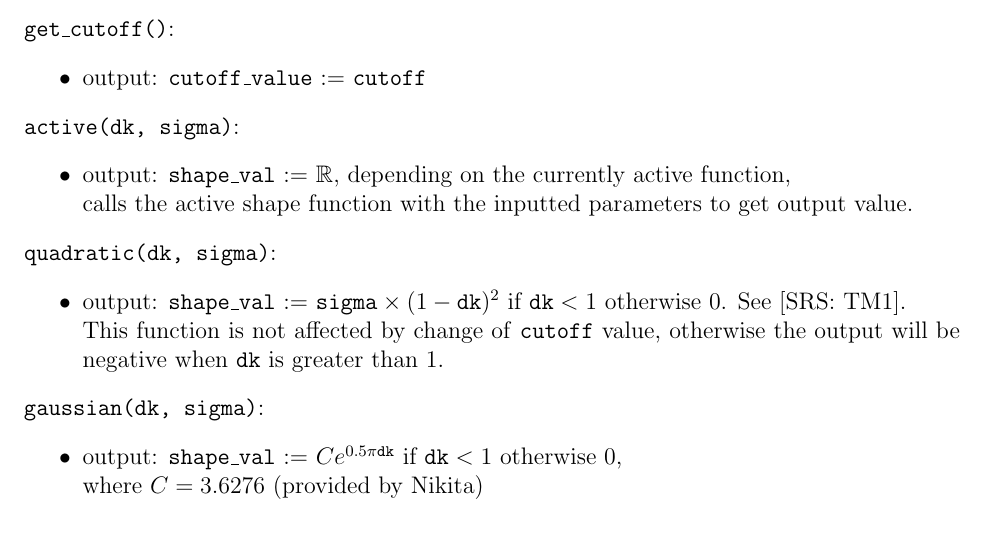
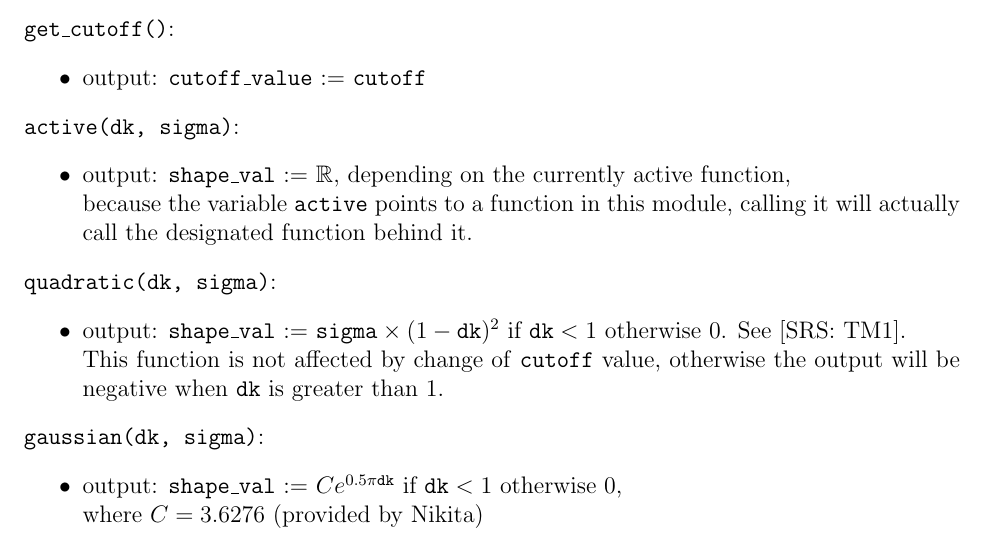
Before and after one commit to omltcat/turbulent-flow, a LaTeX document (docs/Design/SoftDetailedDes/MIS.tex): part of page 23 of 28, cut so that both start at the same text. Compiled offline with pdfLaTeX.

Commit message:
MIS: Shape Function Module Clarification Fixes #62

```diff
--- a/docs/Design/SoftDetailedDes/MIS.tex
+++ b/docs/Design/SoftDetailedDes/MIS.tex
@@ -723,7 +723,7 @@ None.
 \noindent \texttt{active(dk, sigma)}:
 \begin{itemize}
   \item output: \texttt{shape\_val} := $\mathbb{R}$, depending on the currently active function,
-  \newline calls the active shape function with the inputted parameters to get output value.
+  \newline because the variable \texttt{active} points to a function in this module, calling it will actually call the designated function behind it.
 \end{itemize}
 
 \noindent \texttt{quadratic(dk, sigma)}:
```
Also changed, not shown: docs/Design/SoftDetailedDes/MIS.pdf.
